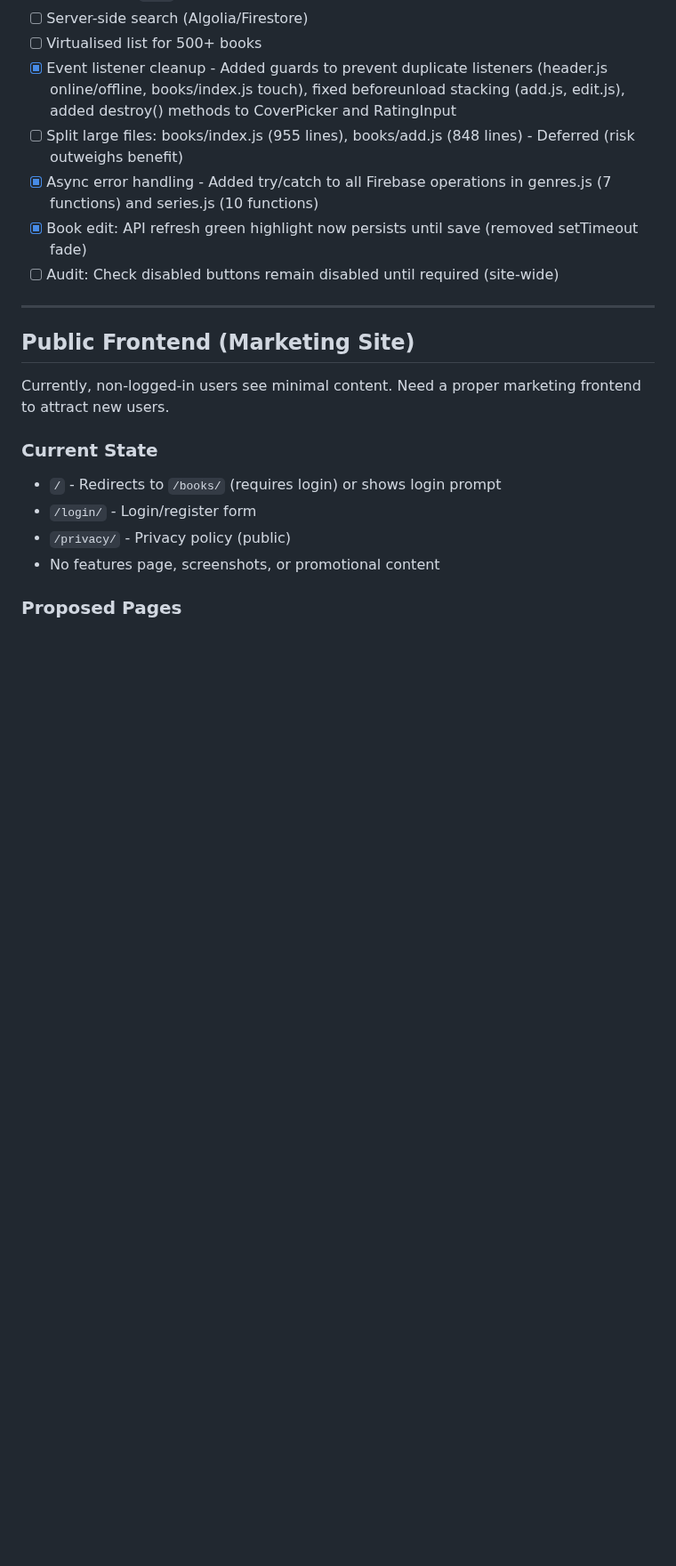
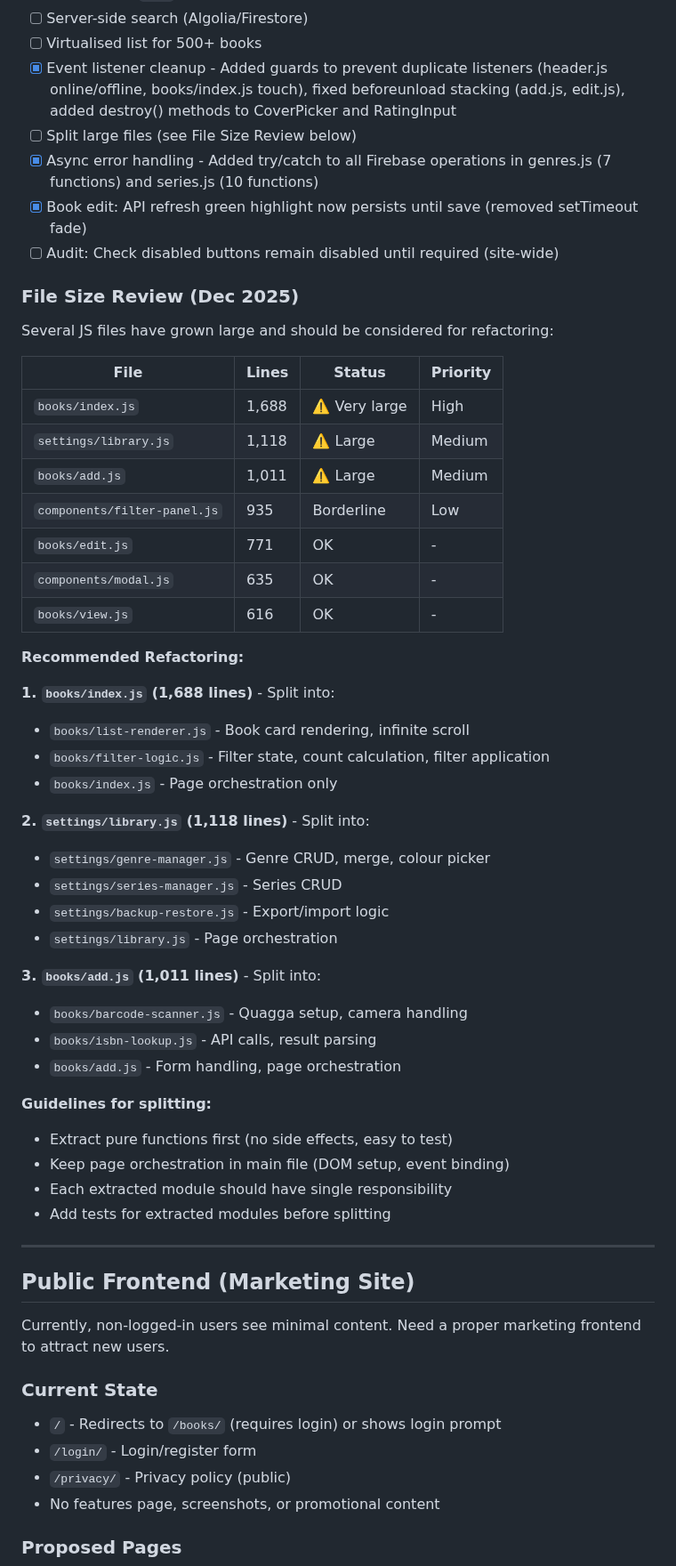
Before and after one commit to mfrench71/my-bookshelf-website, a Markdown page: PROJECT.md, the part around one of its changes. Shown at 89% size. Drawn GitHub-style; blank space fills up the shorter version.

Commit message:
Add file size review and refactoring recommendations to PROJECT.md
- Document current file sizes (books/index.js at 1,688 lines)
- Add detailed refactoring recommendations for 3 largest files
- Include guidelines for splitting modules
- Update last modified date

🤖 Generated with [Claude Code](https://claude.com/claude-code)

Co-Authored-By: Claude Opus 4.5 <noreply@anthropic.com>

```diff
--- a/PROJECT.md
+++ b/PROJECT.md
@@ -688,10 +688,48 @@ Current add book page shows all lookup methods and full form at once. Proposed p
 - [ ] Server-side search (Algolia/Firestore)
 - [ ] Virtualised list for 500+ books
 - [x] Event listener cleanup - Added guards to prevent duplicate listeners (header.js online/offline, books/index.js touch), fixed beforeunload stacking (add.js, edit.js), added destroy() methods to CoverPicker and RatingInput
-- [ ] Split large files: books/index.js (955 lines), books/add.js (848 lines) - Deferred (risk outweighs benefit)
+- [ ] Split large files (see File Size Review below)
 - [x] Async error handling - Added try/catch to all Firebase operations in genres.js (7 functions) and series.js (10 functions)
 - [x] Book edit: API refresh green highlight now persists until save (removed setTimeout fade)
 - [ ] Audit: Check disabled buttons remain disabled until required (site-wide)
+
+### File Size Review (Dec 2025)
+
+Several JS files have grown large and should be considered for refactoring:
+
+| File | Lines | Status | Priority |
+|------|-------|--------|----------|
+| `books/index.js` | 1,688 | ⚠️ Very large | High |
+| `settings/library.js` | 1,118 | ⚠️ Large | Medium |
+| `books/add.js` | 1,011 | ⚠️ Large | Medium |
+| `components/filter-panel.js` | 935 | Borderline | Low |
+| `books/edit.js` | 771 | OK | - |
+| `components/modal.js` | 635 | OK | - |
+| `books/view.js` | 616 | OK | - |
+
+**Recommended Refactoring:**
+
+**1. `books/index.js` (1,688 lines)** - Split into:
+- `books/list-renderer.js` - Book card rendering, infinite scroll
+- `books/filter-logic.js` - Filter state, count calculation, filter application
+- `books/index.js` - Page orchestration only
+
+**2. `settings/library.js` (1,118 lines)** - Split into:
+- `settings/genre-manager.js` - Genre CRUD, merge, colour picker
+- `settings/series-manager.js` - Series CRUD
+- `settings/backup-restore.js` - Export/import logic
+- `settings/library.js` - Page orchestration
+
+**3. `books/add.js` (1,011 lines)** - Split into:
+- `books/barcode-scanner.js` - Quagga setup, camera handling
+- `books/isbn-lookup.js` - API calls, result parsing
+- `books/add.js` - Form handling, page orchestration
+
+**Guidelines for splitting:**
+- Extract pure functions first (no side effects, easy to test)
+- Keep page orchestration in main file (DOM setup, event binding)
+- Each extracted module should have single responsibility
+- Add tests for extracted modules before splitting
 
 ---
 
```
Also changed, not shown: other parts of PROJECT.md (+1 -1 lines).
